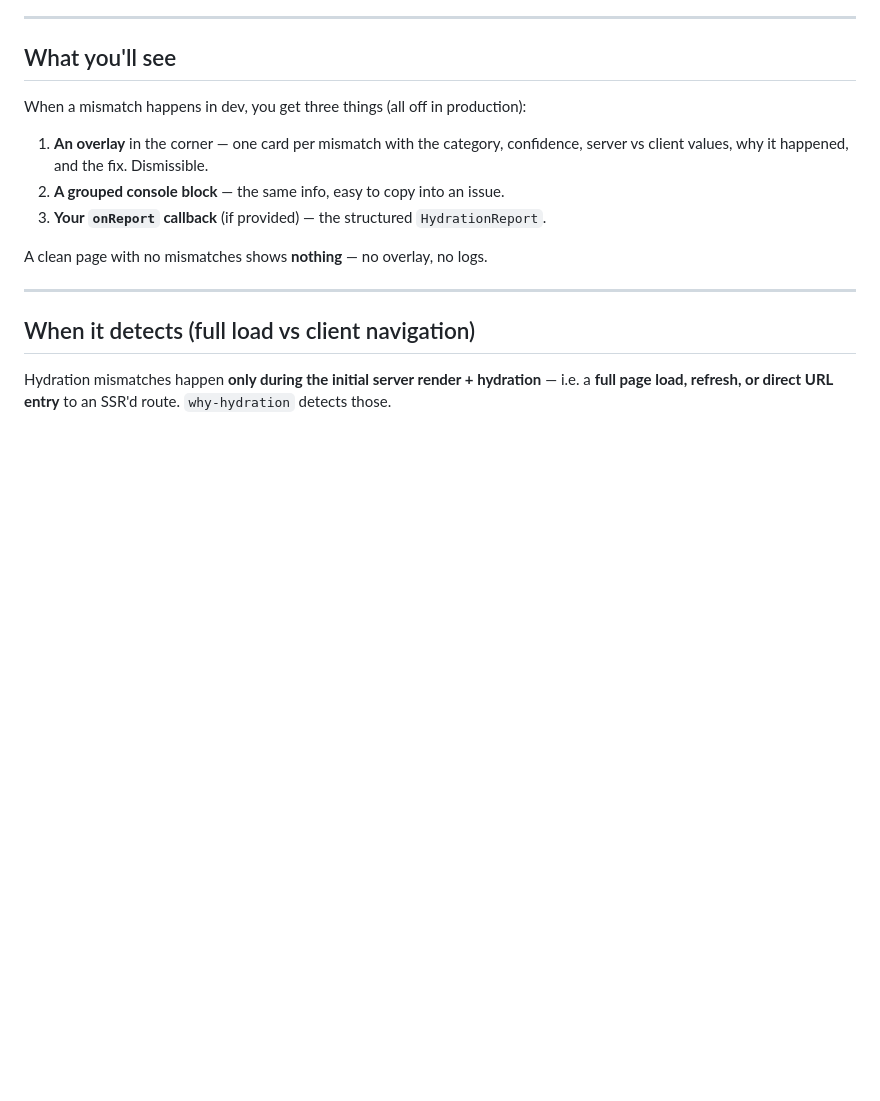
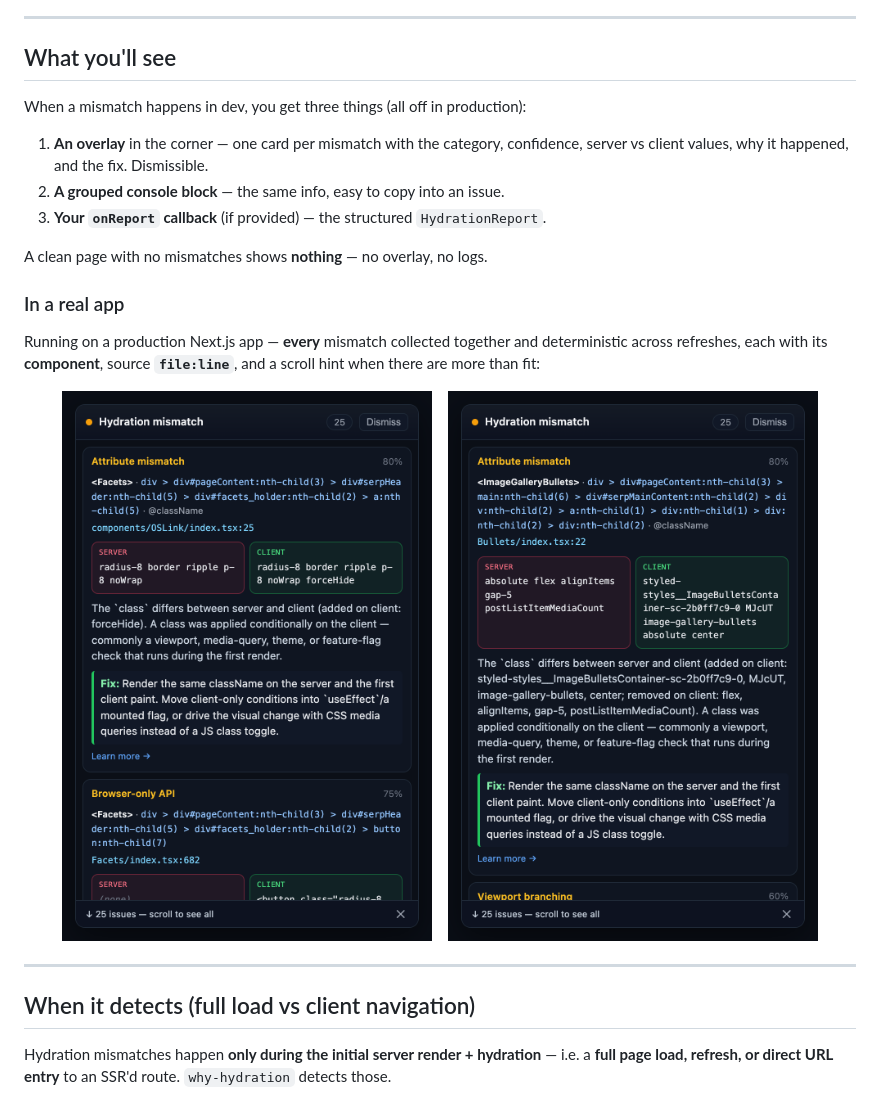
Before and after one commit to razan-aboushi/why-hydration, a Markdown page: README.md, the part around the change. GitHub-like rendering; pictures changed too: docs/screenshots/real-gallery-bullets.png (added), docs/screenshots/real-serp-facets.png (added); blank space fills up the shorter version.

Commit message:
docs: add real-world Next.js overlay screenshots to the README
Show the multi-issue panel on a production app — component names, source
file:line, styled-components class diffs, and the 'scroll to see all' hint.

```diff
--- a/README.md
+++ b/README.md
@@ -160,6 +160,18 @@ When a mismatch happens in dev, you get three things (all off in production):
 3. **Your `onReport` callback** (if provided) — the structured `HydrationReport`.
 
 A clean page with no mismatches shows **nothing** — no overlay, no logs.
+
+### In a real app
+
+Running on a production Next.js app — **every** mismatch collected together and
+deterministic across refreshes, each with its **component**, source **`file:line`**,
+and a scroll hint when there are more than fit:
+
+<p align="center">
+  <img src="docs/screenshots/real-serp-facets.png" alt="why-hydration overlay on a real Next.js app: a Facets attribute-mismatch (forceHide class) with source components/OSLink/index.tsx:25, a Browser-only API report, and a '25 issues — scroll to see all' hint" width="370">
+  &nbsp;&nbsp;
+  <img src="docs/screenshots/real-gallery-bullets.png" alt="why-hydration overlay on a real Next.js app: an ImageGalleryBullets attribute-mismatch with styled-components class names and source Bullets/index.tsx:22, plus a Viewport branching report" width="370">
+</p>
 
 ---
 
```
